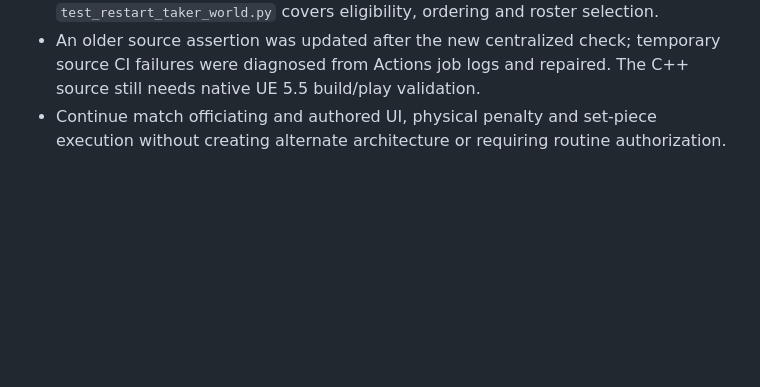
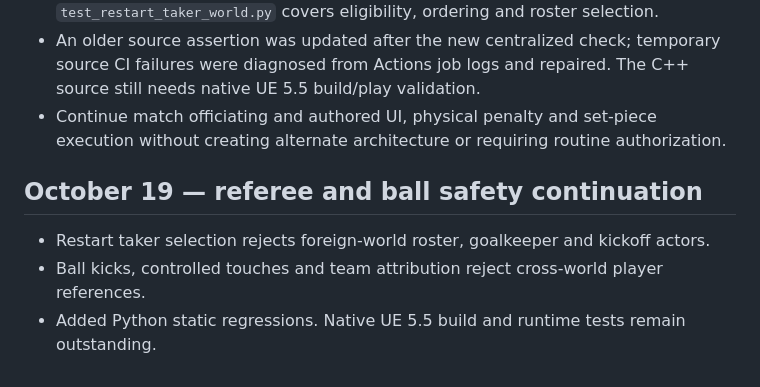
Before and after one commit to leoncresham-arch/sports-arcade, a Markdown page: HANDOFF.md, the part around the change. Drawn GitHub-style; blank space fills up the shorter version.

Commit message:
Update continuity after referee and ball integrity changes

```diff
--- a/HANDOFF.md
+++ b/HANDOFF.md
@@ -466,3 +466,9 @@ The user strongly insists on sustained autonomous development **within each acti
 - FindRestartTaker skips roster members from unrelated worlds. Source regression `test_restart_taker_world.py` covers eligibility, ordering and roster selection.
 - An older source assertion was updated after the new centralized check; temporary source CI failures were diagnosed from Actions job logs and repaired. The C++ source still needs native UE 5.5 build/play validation.
 - Continue match officiating and authored UI, physical penalty and set-piece execution without creating alternate architecture or requiring routine authorization.
+
+
+## October 19 — referee and ball safety continuation
+- Restart taker selection rejects foreign-world roster, goalkeeper and kickoff actors.
+- Ball kicks, controlled touches and team attribution reject cross-world player references.
+- Added Python static regressions. Native UE 5.5 build and runtime tests remain outstanding.
```
